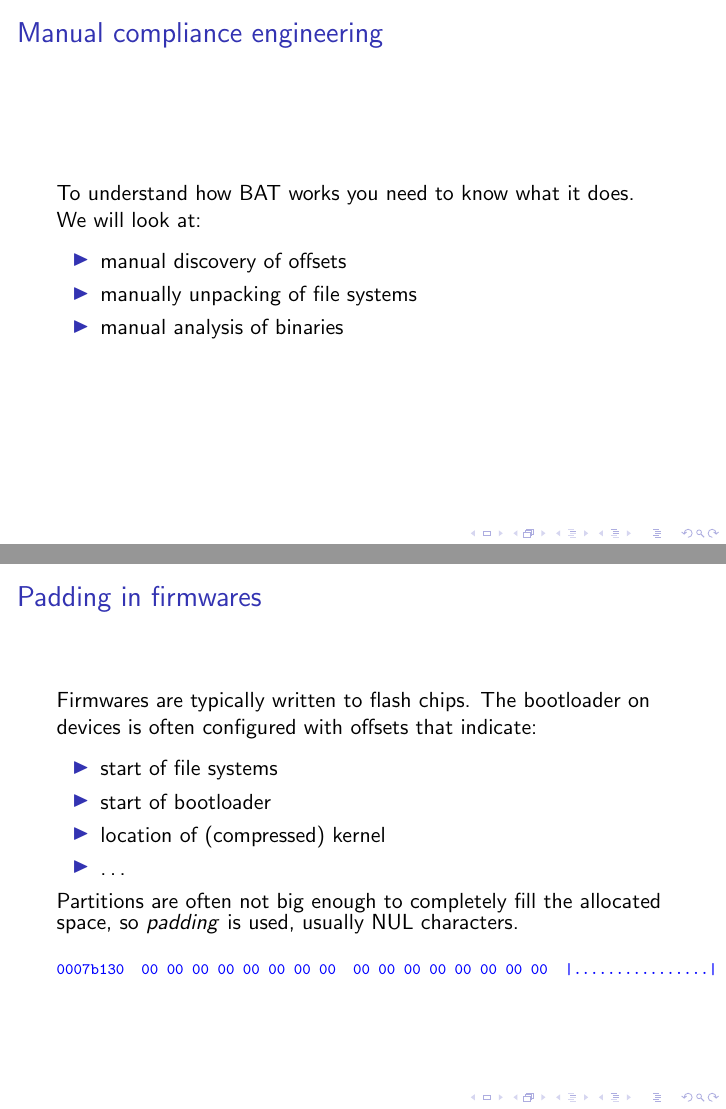
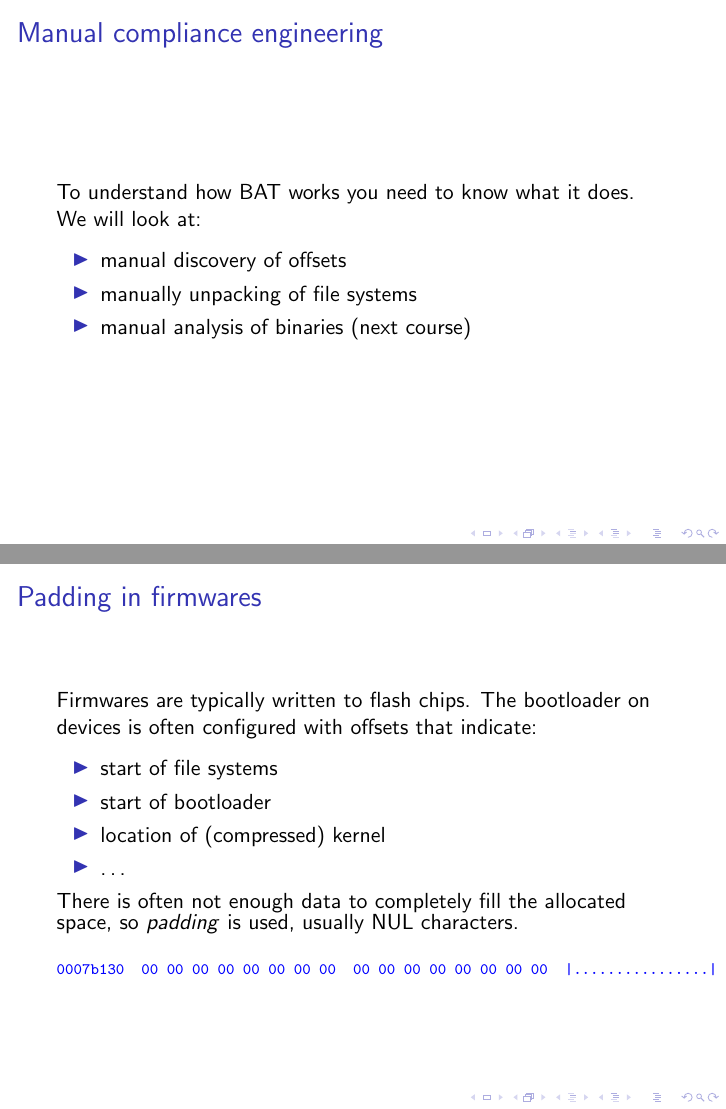
Before and after one commit to armijnhemel/binaryanalysis, LaTeX slides (doc/testsuite/bat-training.tex): pages 11 and 15 of 27, joined at a grey line. Compiled offline with pdfLaTeX.

Commit message:
small fixes to slides

```diff
--- a/doc/testsuite/bat-training.tex
+++ b/doc/testsuite/bat-training.tex
@@ -156,7 +156,7 @@ To understand how BAT works you need to know what it does. We will look at:
 \begin{itemize}
 \item manual discovery of offsets
 \item manually unpacking of file systems
-\item manual analysis of binaries
+\item manual analysis of binaries (next course)
 \end{itemize}
 }
 
@@ -221,7 +221,7 @@ Firmwares are typically written to flash chips. The bootloader on devices is oft
 \item \dots
 \end{itemize}
 
-Partitions are often not big enough to completely fill the allocated space, so \textit{padding} is used, usually NUL characters.
+There is often not enough data to completely fill the allocated space, so \textit{padding} is used, usually NUL characters.
 {\scriptsize\color{blue}{
 \begin{verbatim}
 0007b130  00 00 00 00 00 00 00 00  00 00 00 00 00 00 00 00  |................|
```
Also changed, not shown: doc/testsuite/bat-training.tex (2 more changed lines).
